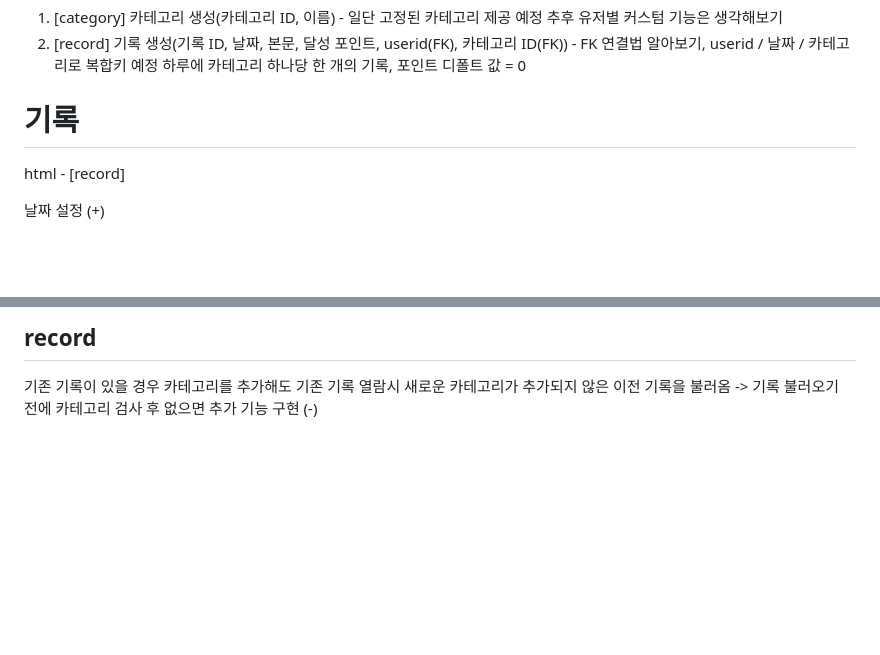
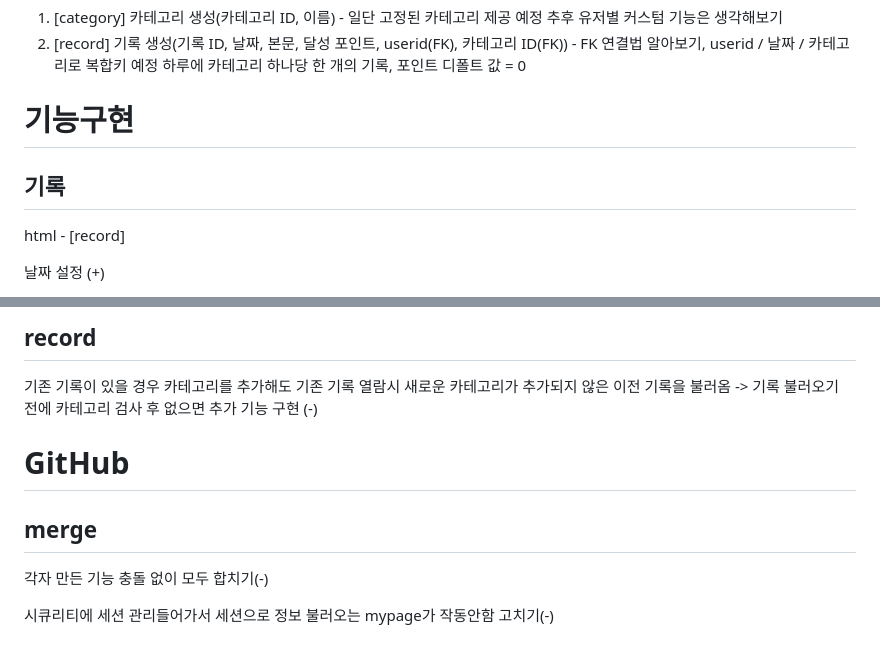
Before and after one commit to gram42/Ezen-SunGun, a Markdown page: README.md, 2 parts joined by grey strips. Drawn GitHub-style; blank space fills up the shorter version.

Commit message:
내용 변경

```diff
--- a/README.md
+++ b/README.md
@@ -63,8 +63,8 @@ NN조건, 유니크, id, 길이, 데이터 타입 등 생각해보기
 2. [record] 기록 생성(기록 ID, 날짜, 본문, 달성 포인트, userid(FK), 카테고리 ID(FK)) - FK 연결법 알아보기,
    userid / 날짜 / 카테고리로 복합키 예정 하루에 카테고리 하나당 한 개의 기록, 포인트 디폴트 값 = 0
 
-
-# 기록
+# 기능구현
+## 기록
 
 html - [record]
 
@@ -128,3 +128,10 @@ html - [record]
 
 ## record
 기존 기록이 있을 경우 카테고리를 추가해도 기존 기록 열람시 새로운 카테고리가 추가되지 않은 이전 기록을 불러옴 -> 기록 불러오기 전에 카테고리 검사 후 없으면 추가 기능 구현 (-)
+
+# GitHub
+## merge
+
+각자 만든 기능 충돌 없이 모두 합치기(-)
+
+시큐리티에 세션 관리들어가서 세션으로 정보 불러오는 mypage가 작동안함 고치기(-)
```
Also changed, not shown: other parts of README.md (+2 -2 lines).
